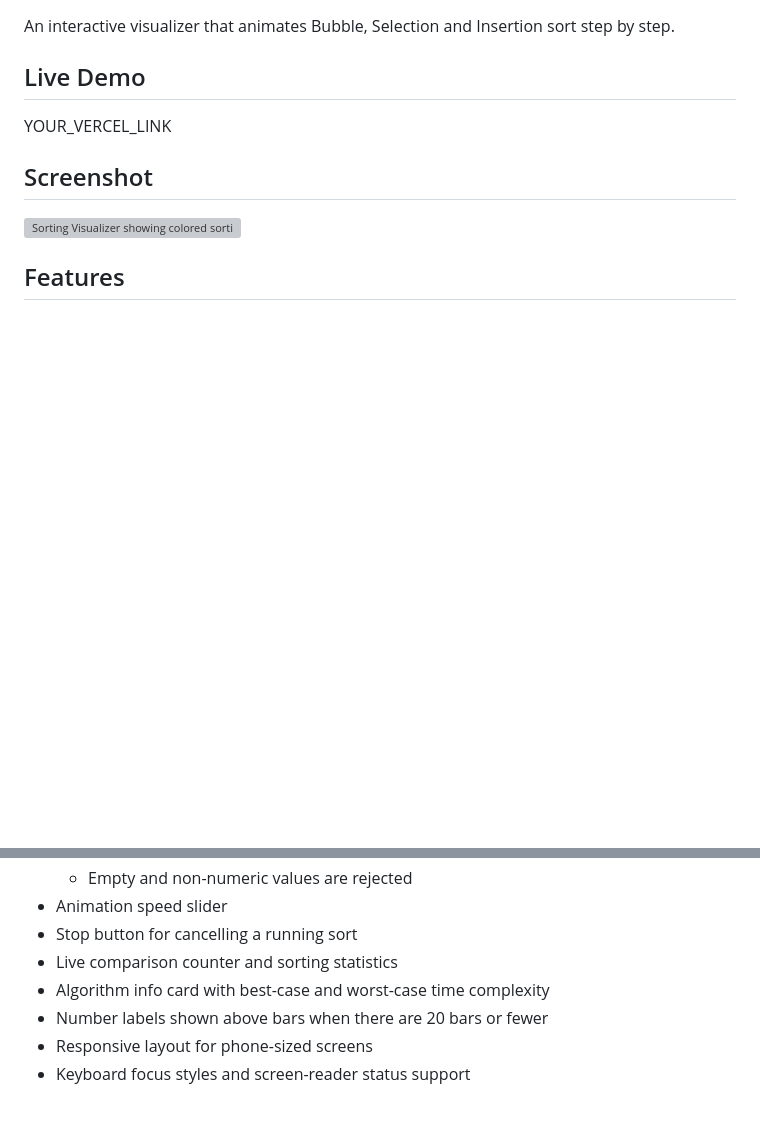
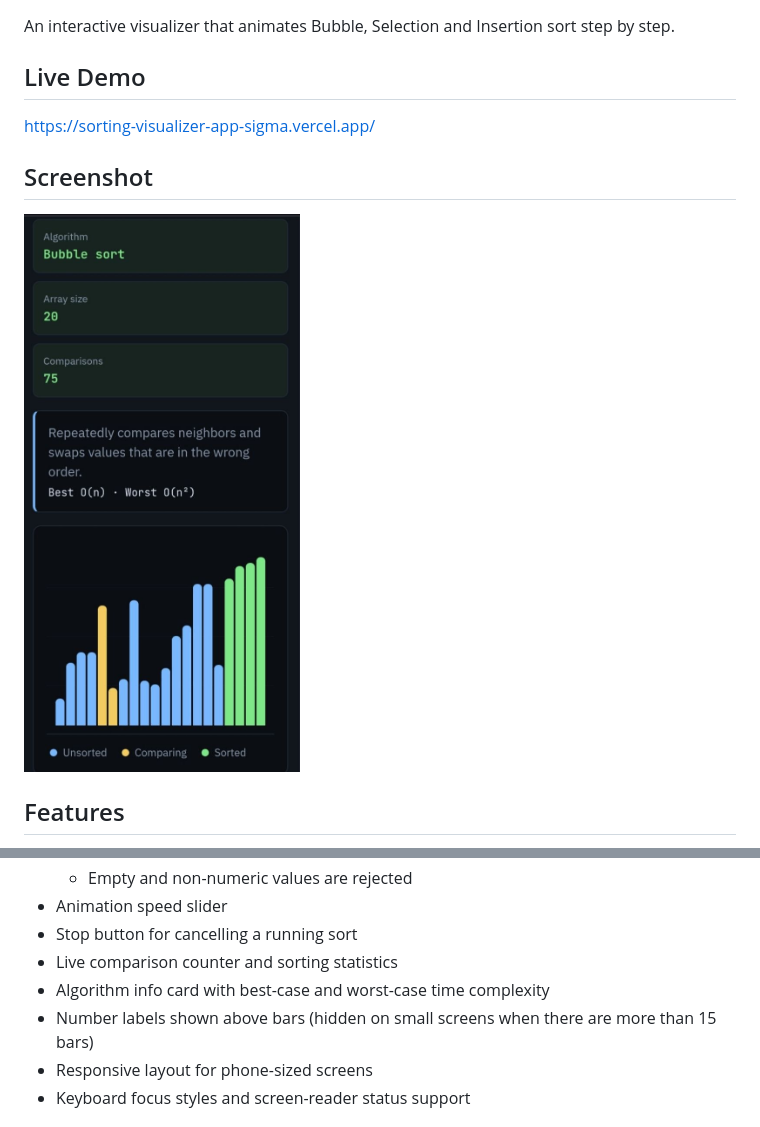
Before and after one commit to Acedigitals/sorting-visualizer, a Markdown page: README.md, 2 parts joined by grey strips. Rendered like a GitHub page; pictures changed too: assets/screenshot.jpg (added); blank space fills up the shorter version; grey boxes are pictures that could not be loaded.

Commit message:
Add README, screenshots, Open Graph tags and final polish

```diff
--- a/README.md
+++ b/README.md
@@ -4,11 +4,11 @@ An interactive visualizer that animates Bubble, Selection and Insertion sort ste
 
 ## Live Demo
 
-YOUR_VERCEL_LINK
+https://sorting-visualizer-app-sigma.vercel.app/
 
 ## Screenshot
 
-![Sorting Visualizer showing colored sorting bars and controls](assets/screenshot.png)
+![Sorting Visualizer showing colored sorting bars and controls](assets/screenshot.jpg)
 
 ## Features
 
@@ -22,7 +22,7 @@ YOUR_VERCEL_LINK
 - Stop button for cancelling a running sort
 - Live comparison counter and sorting statistics
 - Algorithm info card with best-case and worst-case time complexity
-- Number labels shown above bars when there are 20 bars or fewer
+- Number labels shown above bars (hidden on small screens when there are more than 15 bars)
 - Responsive layout for phone-sized screens
 - Keyboard focus styles and screen-reader status support
 
```
Also changed, not shown: assets/custom-numbers.jpg (added), assets/finished.jpg (added), preview.jpg (added), 2 other files.
